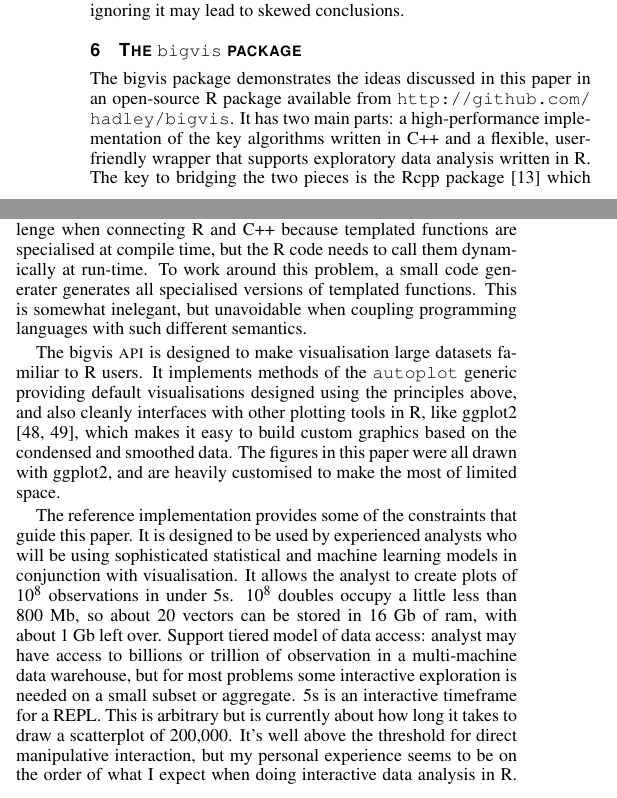
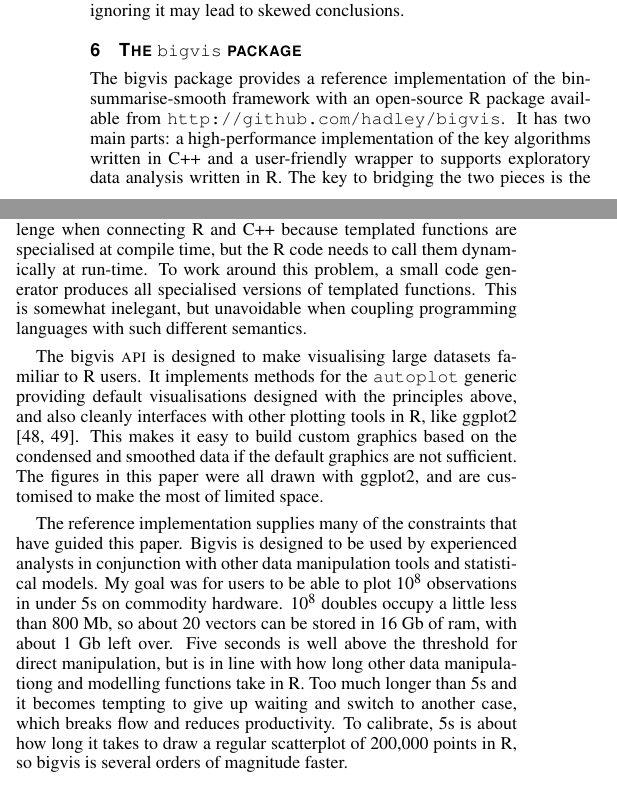
Before and after one commit to hadley/bigvis-infovis, a LaTeX document (bigvis.tex): two parts of the columns of page 6 of 8, joined at a grey line, cut so that both start at the same text. Compiled offline with pdfLaTeX.

Commit message:
Bigvis tweaks

```diff
--- a/bigvis.tex
+++ b/bigvis.tex
@@ -393,13 +393,13 @@ That said, in the intersts of space none of the plots in this paper actually sho
 \section{The {\tt bigvis} package}
 \label{sec:bigvis}
 
-The bigvis package demonstrates the ideas discussed in this paper in an open-source R package available from \url{http://github.com/hadley/bigvis}. It has two main parts: a high-performance implementation of the key algorithms written in C++ and a flexible, user-friendly wrapper that supports exploratory data analysis written in R. The key to bridging the two pieces is the Rcpp package \citep{eddelbuettel:2011} which provides an easy way to access R's internal datastructures with a clean C++ API.
+The bigvis package provides a reference implementation of the bin-summarise-smooth framework with an open-source R package available from \url{http://github.com/hadley/bigvis}. It has two main parts: a high-performance implementation of the key algorithms written in C++ and a user-friendly wrapper to supports exploratory data analysis written in R. The key to bridging the two pieces is the Rcpp package \citep{eddelbuettel:2011} which provides an easy way to access R's internal datastructures with a clean C++ API.
 
-The C++ component makes use of templated functions to avoid the cost of virtual method lookup (this is small, but adds up with potentially 100's of millions of invocations). This adds an additional challenge when connecting R and C++ because templated functions are specialised at compile time, but the R code needs to call them dynamically at run-time. To work around this problem, a small code generater generates all specialised versions of templated functions. This is somewhat inelegant, but unavoidable when coupling programming languages with such different semantics.
+The C++ component makes use of templated functions to avoid the cost of virtual method lookup (this is small, but adds up with potentially 100's of millions of invocations). This adds an additional challenge when connecting R and C++ because templated functions are specialised at compile time, but the R code needs to call them dynamically at run-time. To work around this problem, a small code generator produces all specialised versions of templated functions. This is somewhat inelegant, but unavoidable when coupling programming languages with such different semantics.
 
-The bigvis {\sc api} is designed to make visualisation large datasets familiar to R users. It implements methods of the {\tt autoplot} generic providing default visualisations designed using the principles above, and also cleanly interfaces with other plotting tools in R, like ggplot2 \citep{me:ggplot2,wickham:2007d}, which makes it easy to build custom graphics based on the condensed and smoothed data. The figures in this paper were all drawn with ggplot2, and are heavily customised to make the most of limited space.
+The bigvis {\sc api} is designed to make visualising large datasets familiar to R users. It implements methods for the {\tt autoplot} generic providing default visualisations designed with the principles above, and also cleanly interfaces with other plotting tools in R, like ggplot2 \citep{me:ggplot2,wickham:2007d}. This makes it easy to build custom graphics based on the condensed and smoothed data if the default graphics are not sufficient. The figures in this paper were all drawn with ggplot2, and are customised to make the most of limited space.
 
-The reference implementation provides some of the constraints that guide this paper. It is designed to be used by experienced analysts who will be using  sophisticated statistical and machine learning models in conjunction with visualisation.  It allows the analyst to create plots of $10^8$ observations in under 5s. $10^8$ doubles occupy a little less than 800 Mb, so about 20 vectors can be stored in 16 Gb of ram, with about 1 Gb left over. Support tiered model of data access: analyst may have access to billions or trillion of observation in a multi-machine data warehouse, but for most problems some interactive exploration is needed on a small subset or aggregate. 5s is an interactive timeframe for a REPL.  This is arbitrary but is currently about how long it takes to draw a scatterplot of 200,000. It's well above the threshold for direct manipulative interaction, but my personal experience seems to be on the order of what I expect when doing interactive data analysis in R.  Too much longer and I start checking my email and my productivity goes down hill.
+The reference implementation supplies many of the constraints that have guided this paper. Bigvis is designed to be used by experienced analysts in conjunction with other data manipulation tools and statistical models. My goal was for users to be able to plot $10^8$ observations in under 5s on commodity hardware. $10^8$ doubles occupy a little less than 800 Mb, so about 20 vectors can be stored in 16 Gb of ram, with about 1 Gb left over. Five seconds is well above the threshold for direct manipulation, but is in line with how long other data manipulationg and modelling functions take in R. Too much longer than 5s and it becomes tempting to give up waiting and switch to another case, which breaks flow and reduces productivity. To calibrate, 5s is about how long it takes to draw a regular scatterplot of 200,000 points in R, so bigvis is several orders of magnitude faster.
 
 \subsection{Benchmarks}
 \label{sub:benchmarks}
```
Also changed, not shown: bigvis.tex (2 more changed lines), 1 other file.
